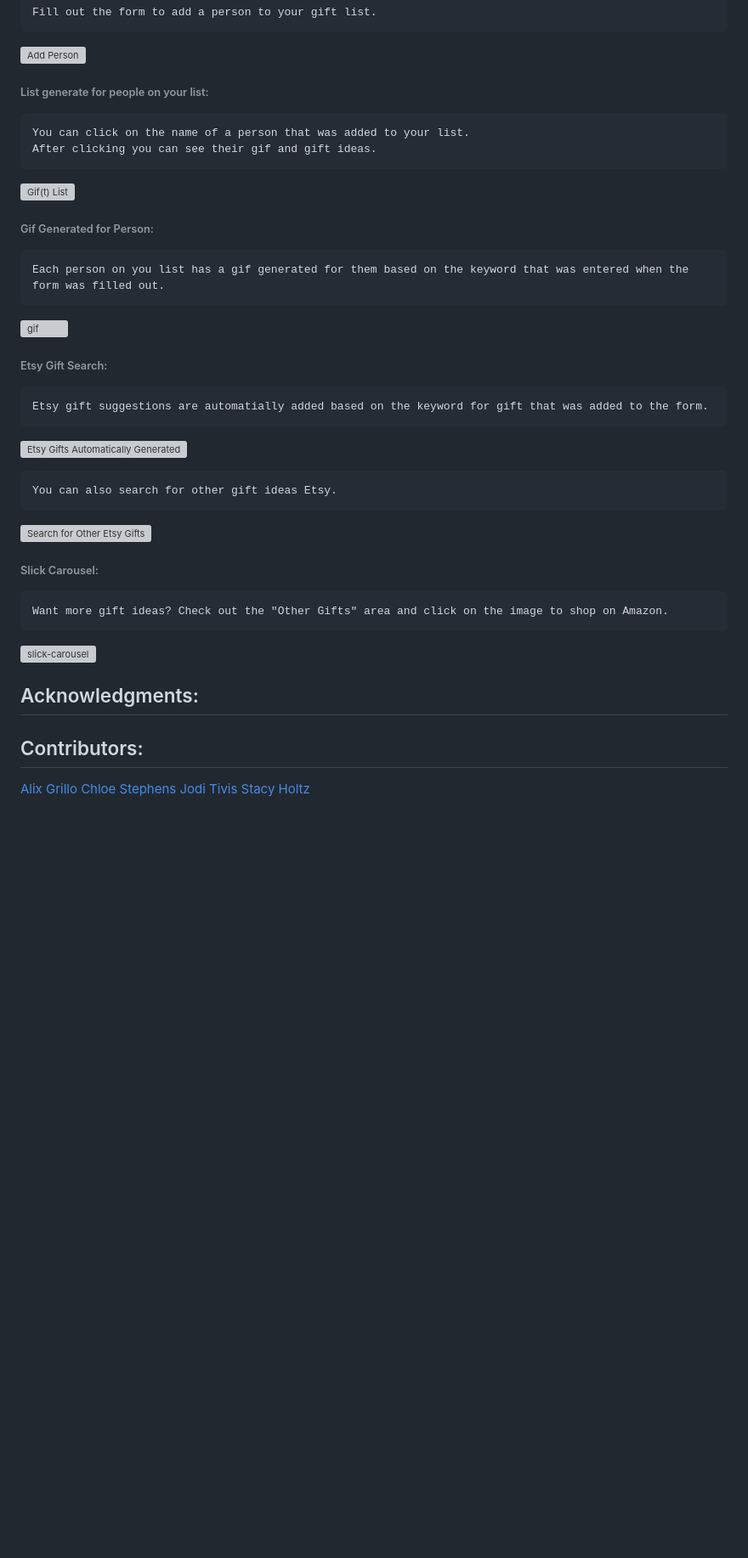
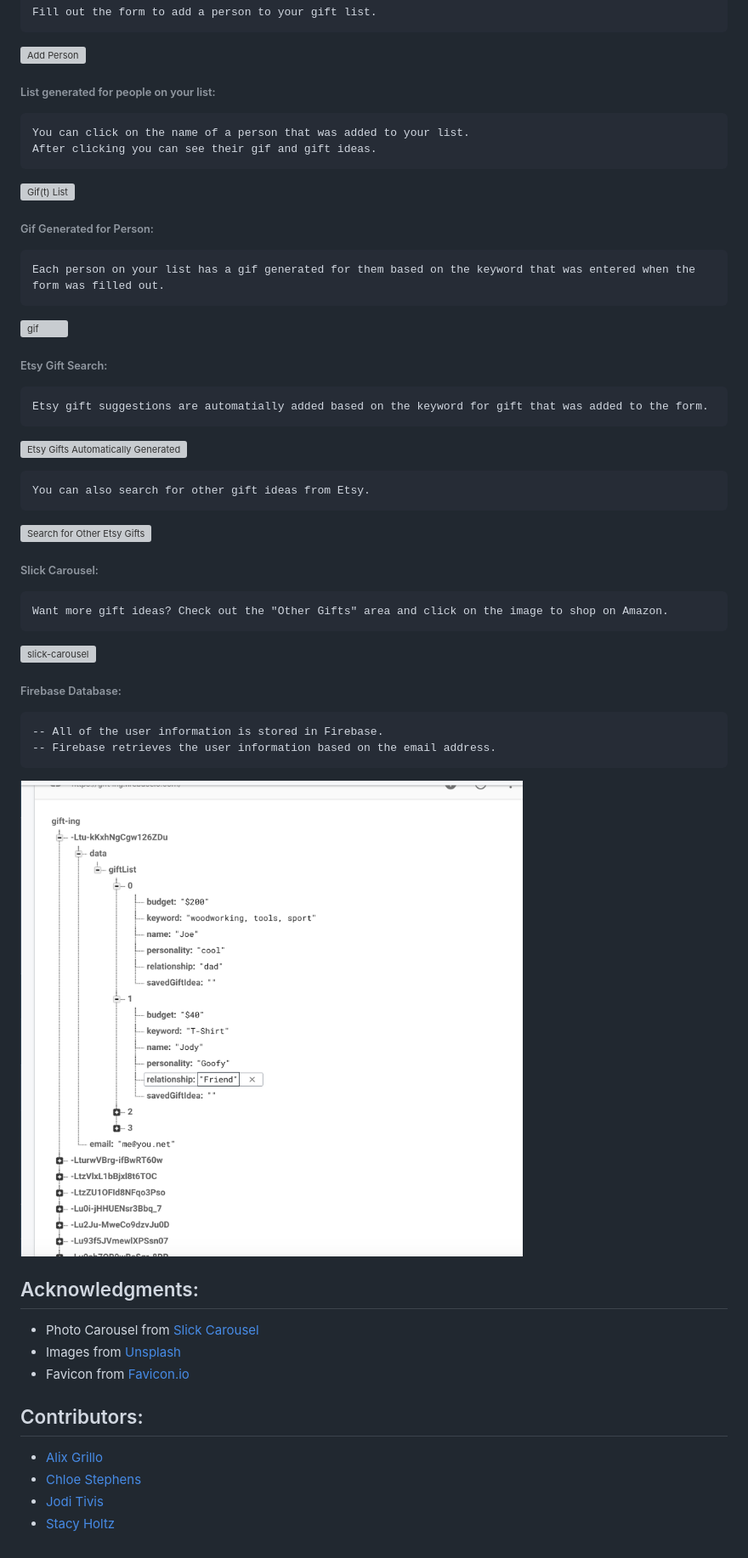
Before and after one commit to stacyholtz6/Gif-ting, a Markdown page: README.md, the part around the change printed below. Shown: that part at 85% size. Rendered like a GitHub page; pictures changed too: assets/images/fireBase.png (added); blank space fills up the shorter version; grey boxes are pictures that could not be loaded.

Commit message:
more readme information

````diff
--- a/README.md
+++ b/README.md
@@ -41,7 +44,7 @@ Fill out the form to add a person to your gift list.
 ```
 ![Add Person](assets/images/addPerson.gif)
 
-###### List generate for people on your list:
+###### List generated for people on your list:
 ```
 You can click on the name of a person that was added to your list.
 After clicking you can see their gif and gift ideas.
@@ -50,5 +53,5 @@ After clicking you can see their gif and gift ideas.
 
 ###### Gif Generated for Person:
 ```
-Each person on you list has a gif generated for them based on the keyword that was entered when the form was filled out.
+Each person on your list has a gif generated for them based on the keyword that was entered when the form was filled out.
 ```
@@ -62,5 +65,5 @@ Etsy gift suggestions are automatially added based on the keyword for gift that
 
 
 ```
-You can also search for other gift ideas Etsy.
+You can also search for other gift ideas from Etsy.
 ```
@@ -70,12 +73,22 @@ You can also search for other gift ideas Etsy.
 ```
 Want more gift ideas? Check out the "Other Gifts" area and click on the image to shop on Amazon.
 ```
-![slick-carousel]()
+![slick-carousel](assets/images/slick.gif)
+
+###### Firebase Database:
+```
+-- All of the user information is stored in Firebase.
+-- Firebase retrieves the user information based on the email address.
+```
+![Fire Base](assets/images/fireBase.png)
 
 ## Acknowledgments:
+* Photo Carousel from [Slick Carousel](https://github.com/kenwheeler/slick)
+* Images from [Unsplash](https://unsplash.com/)
+* Favicon from [Favicon.io](https://favicon.io/)
 
 ## Contributors:
-[Alix Grillo](https://github.com/alixgrillo)
-[Chloe Stephens](https://github.com/chloe-design)
-[Jodi Tivis](https://github.com/joditivis)
-[Stacy Holtz](https://github.com/stacyholtz6)
+* [Alix Grillo](https://github.com/alixgrillo)
+* [Chloe Stephens](https://github.com/chloe-design)
+* [Jodi Tivis](https://github.com/joditivis)
+* [Stacy Holtz](https://github.com/stacyholtz6)
````
Also changed, not shown: other parts of README.md (+7 -4 lines), 4 other files.
